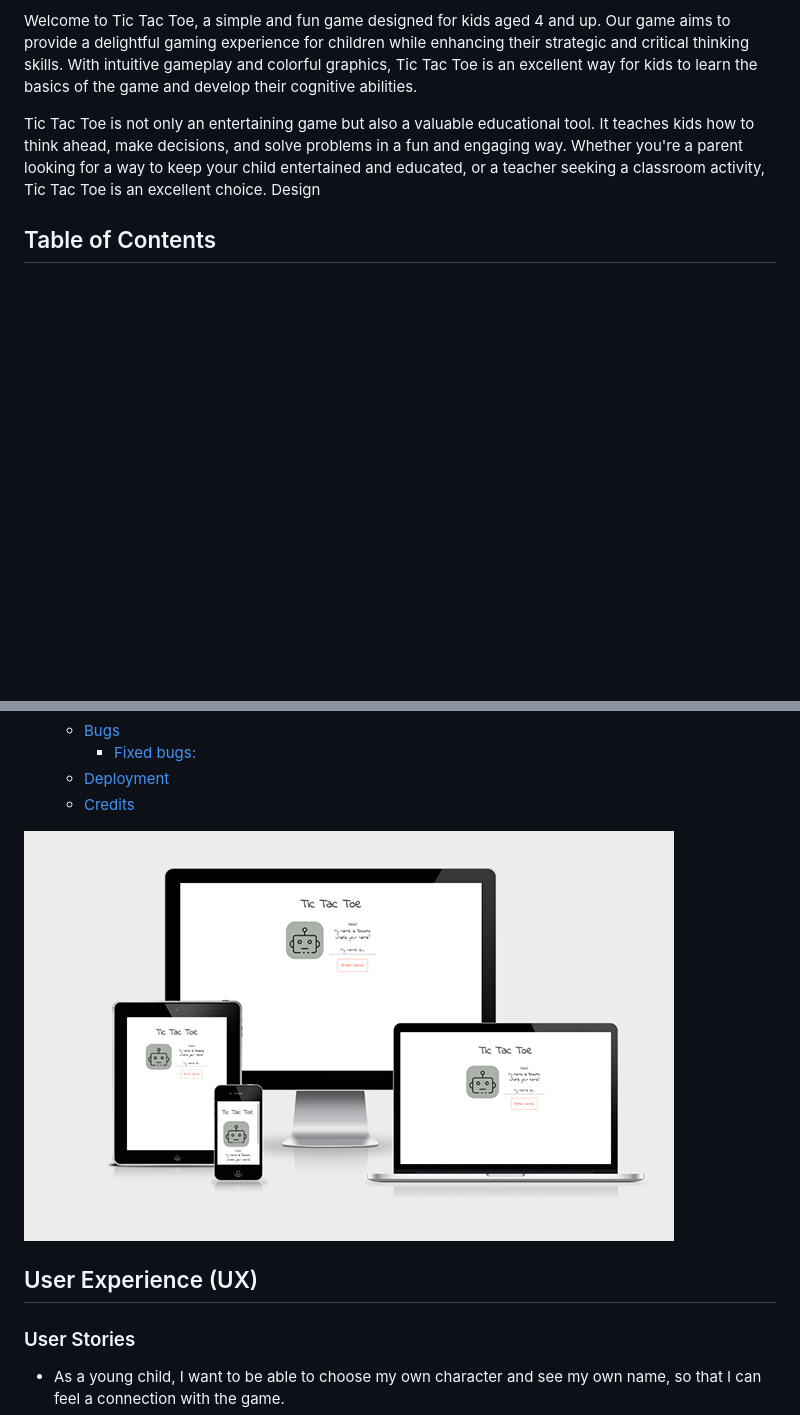
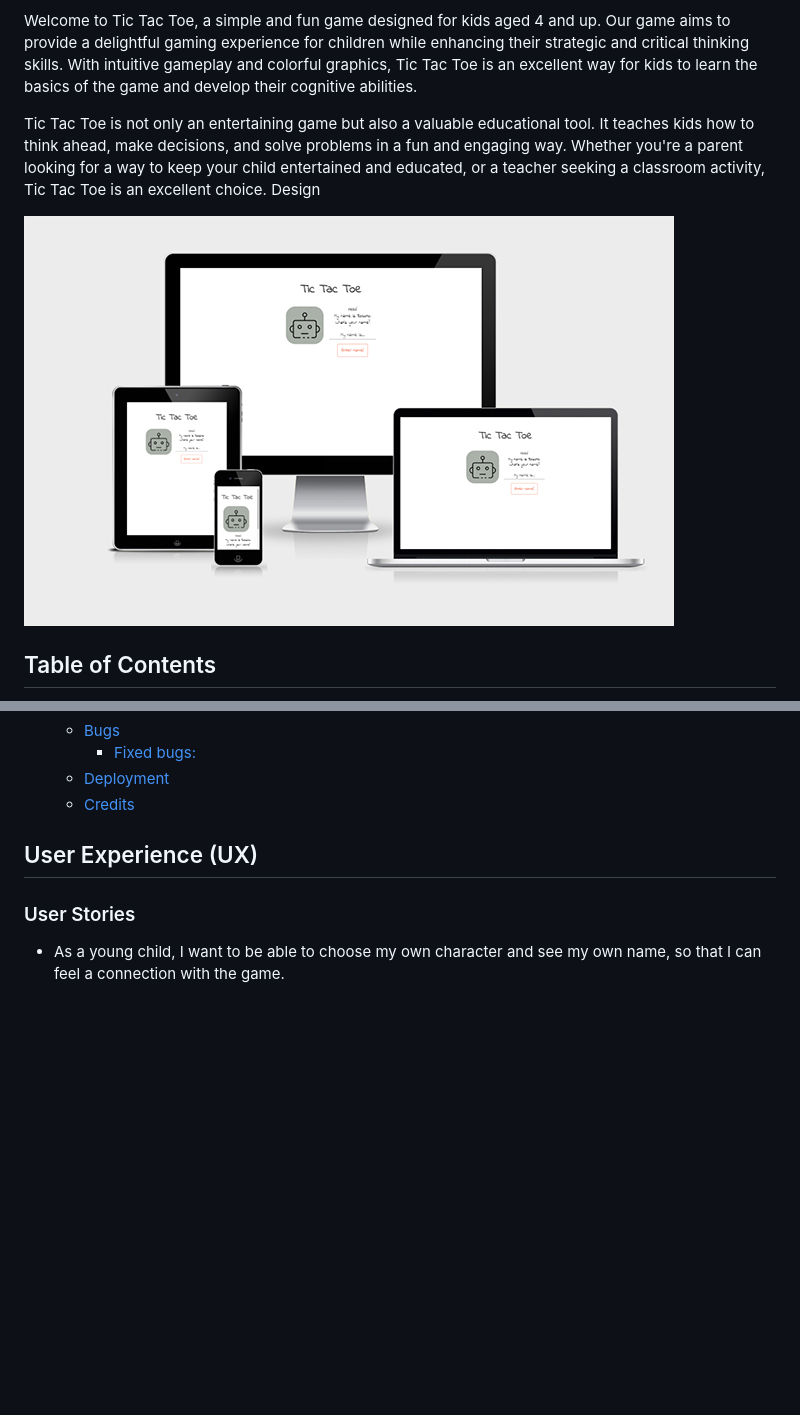
Before and after one commit to SandraBergstrom/PP2, a Markdown page: README.md, 2 parts joined by grey strips. Rendered like a GitHub page; blank space fills up the shorter version.

```diff
--- a/README.md
+++ b/README.md
@@ -6,6 +6,8 @@ Welcome to Tic Tac Toe, a simple and fun game designed for kids aged 4 and up. O
 
 Tic Tac Toe is not only an entertaining game but also a valuable educational tool. It teaches kids how to think ahead, make decisions, and solve problems in a fun and engaging way. Whether you're a parent looking for a way to keep your child entertained and educated, or a teacher seeking a classroom activity, Tic Tac Toe is an excellent choice.
 Design
+
+![Responsive](/assets/images/readme/responsive.jpg)
 
 ## Table of Contents
 - [Tic tac toe!](#tic-tac-toe-)
@@ -29,8 +31,6 @@ Design
     + [Fixed bugs:](#fixed-bugs-)
   * [Deployment](#deployment)
   * [Credits](#credits)
-
-![Responsive](/assets/images/readme/responsive.jpg)
 
 ## User Experience (UX)
 ### User Stories
```
